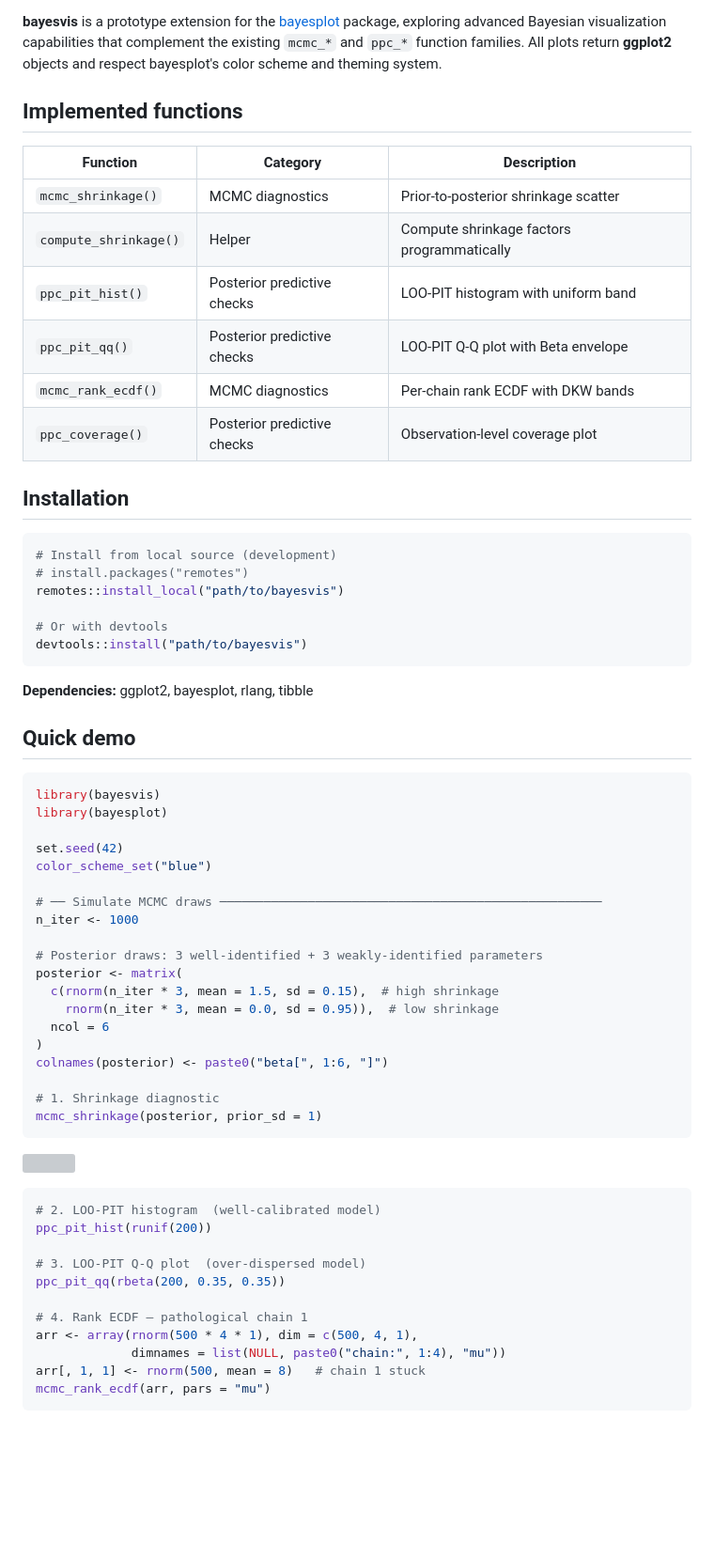
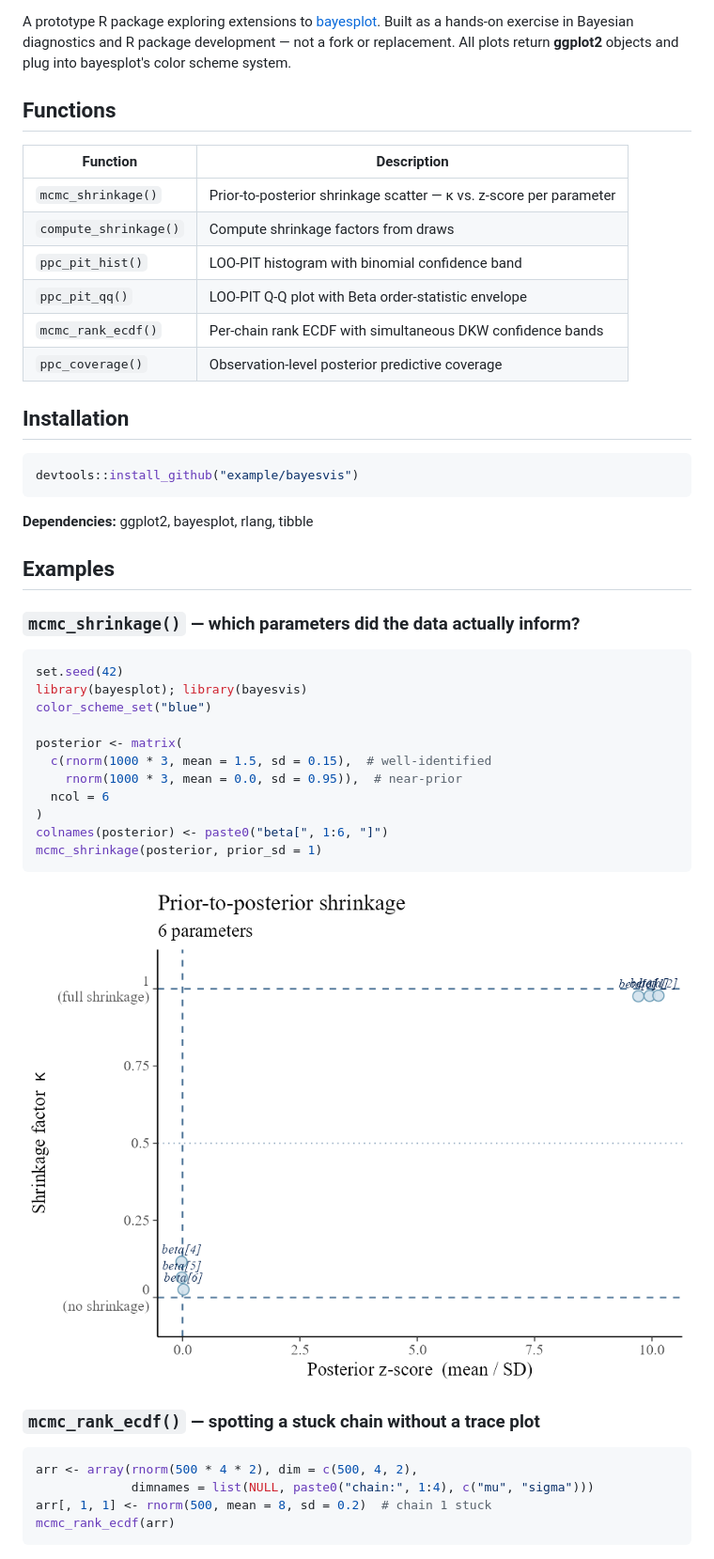
Before and after one commit to utkarshpawade/bayesvis, a Markdown page: README.md, the part around the change printed below. Shown: that part at 94% size. GitHub-like rendering; pictures changed too: man/figures/shrinkage.png (added); blank space fills up the shorter version; grey boxes are pictures that could not be loaded.

````diff
--- a/README.md
+++ b/README.md
@@ -6,74 +5,54 @@
 [![License: GPL v3](https://img.shields.io/badge/License-GPLv3-blue.svg)](https://www.gnu.org/licenses/gpl-3.0)
 <!-- badges: end -->
 
-**bayesvis** is a prototype extension for the
-[bayesplot](https://mc-stan.org/bayesplot/) package, exploring advanced
-Bayesian visualization capabilities that complement the existing
-`mcmc_*` and `ppc_*` function families. All plots return **ggplot2** objects
-and respect bayesplot's color scheme and theming system.
+A prototype R package exploring extensions to [bayesplot](https://mc-stan.org/bayesplot/). Built as a hands-on exercise in Bayesian diagnostics and R package development — not a fork or replacement. All plots return **ggplot2** objects and plug into bayesplot's color scheme system.
 
-## Implemented functions
+## Functions
 
-| Function | Category | Description |
-|---|---|---|
-| `mcmc_shrinkage()` | MCMC diagnostics | Prior-to-posterior shrinkage scatter |
-| `compute_shrinkage()` | Helper | Compute shrinkage factors programmatically |
-| `ppc_pit_hist()` | Posterior predictive checks | LOO-PIT histogram with uniform band |
-| `ppc_pit_qq()` | Posterior predictive checks | LOO-PIT Q-Q plot with Beta envelope |
-| `mcmc_rank_ecdf()` | MCMC diagnostics | Per-chain rank ECDF with DKW bands |
-| `ppc_coverage()` | Posterior predictive checks | Observation-level coverage plot |
+| Function | Description |
+|---|---|
+| `mcmc_shrinkage()` | Prior-to-posterior shrinkage scatter — κ vs. z-score per parameter |
+| `compute_shrinkage()` | Compute shrinkage factors from draws |
+| `ppc_pit_hist()` | LOO-PIT histogram with binomial confidence band |
+| `ppc_pit_qq()` | LOO-PIT Q-Q plot with Beta order-statistic envelope |
+| `mcmc_rank_ecdf()` | Per-chain rank ECDF with simultaneous DKW confidence bands |
+| `ppc_coverage()` | Observation-level posterior predictive coverage |
 
 ## Installation
 
 ```r
-# Install from local source (development)
-# install.packages("remotes")
-remotes::install_local("path/to/bayesvis")
-
-# Or with devtools
-devtools::install("path/to/bayesvis")
+devtools::install_github("example/bayesvis")
 ```
 
 **Dependencies:** ggplot2, bayesplot, rlang, tibble
 
-## Quick demo
+## Examples
+
+### `mcmc_shrinkage()` — which parameters did the data actually inform?
 
 ```r
-library(bayesvis)
-library(bayesplot)
-
 set.seed(42)
+library(bayesplot); library(bayesvis)
 color_scheme_set("blue")
 
-# ── Simulate MCMC draws ────────────────────────────────────────────────────
-n_iter <- 1000
-
-# Posterior draws: 3 well-identified + 3 weakly-identified parameters
 posterior <- matrix(
-  c(rnorm(n_iter * 3, mean = 1.5, sd = 0.15),  # high shrinkage
-    rnorm(n_iter * 3, mean = 0.0, sd = 0.95)),  # low shrinkage
+  c(rnorm(1000 * 3, mean = 1.5, sd = 0.15),  # well-identified
+    rnorm(1000 * 3, mean = 0.0, sd = 0.95)),  # near-prior
   ncol = 6
 )
 colnames(posterior) <- paste0("beta[", 1:6, "]")
-
-# 1. Shrinkage diagnostic
 mcmc_shrinkage(posterior, prior_sd = 1)
 ```
 
 ![](man/figures/shrinkage.png)
 
+### `mcmc_rank_ecdf()` — spotting a stuck chain without a trace plot
+
 ```r
-# 2. LOO-PIT histogram  (well-calibrated model)
-ppc_pit_hist(runif(200))
-
-# 3. LOO-PIT Q-Q plot  (over-dispersed model)
-ppc_pit_qq(rbeta(200, 0.35, 0.35))
-
-# 4. Rank ECDF — pathological chain 1
-arr <- array(rnorm(500 * 4 * 1), dim = c(500, 4, 1),
-             dimnames = list(NULL, paste0("chain:", 1:4), "mu"))
-arr[, 1, 1] <- rnorm(500, mean = 8)   # chain 1 stuck
-mcmc_rank_ecdf(arr, pars = "mu")
+arr <- array(rnorm(500 * 4 * 2), dim = c(500, 4, 2),
+             dimnames = list(NULL, paste0("chain:", 1:4), c("mu", "sigma")))
+arr[, 1, 1] <- rnorm(500, mean = 8, sd = 0.2)  # chain 1 stuck
+mcmc_rank_ecdf(arr)
 ```
 
 ![](man/figures/rank_ecdf.png)
````
Also changed, not shown: other parts of README.md (+27 -43 lines), man/figures/coverage.png (added), man/figures/pit_hist.png (added), man/figures/pit_qq.png (added), man/figures/rank_ecdf.png (added), 1 other file.
